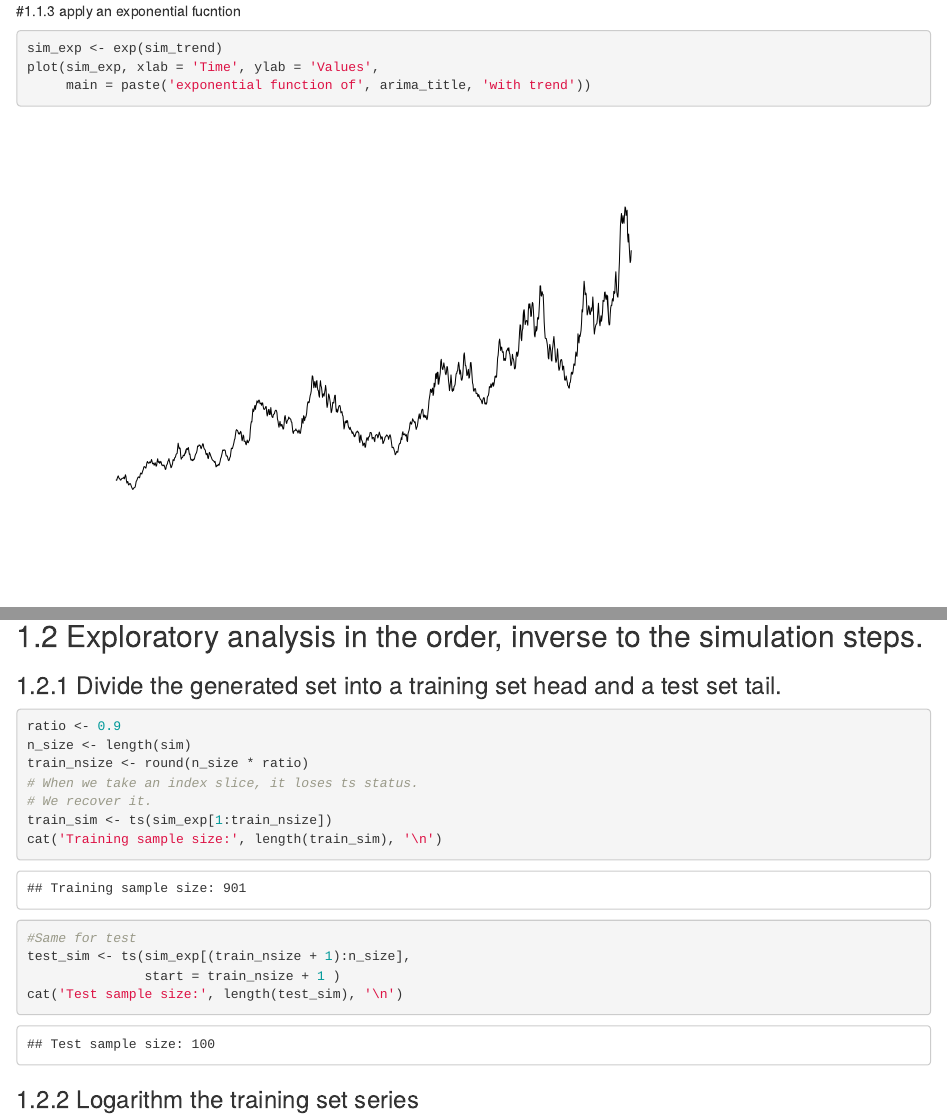
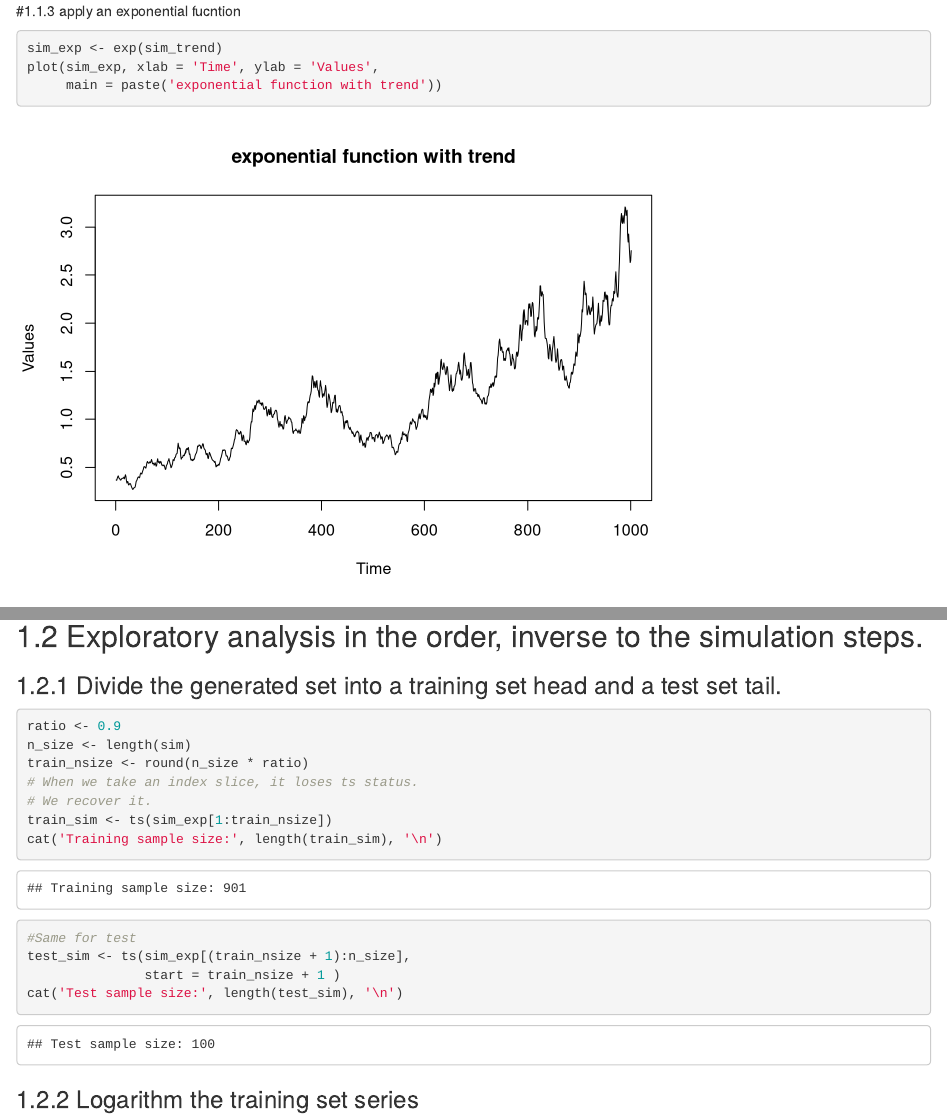
Before and after one commit to farshidjamali/Time-Series-with-R, an R Markdown document (DS2-Assignment 1 .rmd): the page in a window 1100 px wide, from 2200 px down, and a second part further down, joined at a grey line. Rendered offline with R 4.5, knitr and Pandoc, with nearby package versions; some code elsewhere in the file could not run offline.

Commit message:
Update DS2-Assignment 1 .rmd

````diff
--- a/DS2-Assignment 1 .rmd
+++ b/DS2-Assignment 1 .rmd
@@ -56,7 +56,7 @@ plot(sim_trend, xlab = 'Time', ylab = 'Values',
 ```{r}
 sim_exp <- exp(sim_trend)
 plot(sim_exp, xlab = 'Time', ylab = 'Values',
-     main = paste('exponential function of', arima_title, 'with trend'))
+     main = paste('exponential function with trend'))
 ```
 
 ## 1.2 Exploratory analysis in the order, inverse to the simulation steps.
````
Also changed, not shown: DS2-Assignment 1 .rmd (2 more changed lines).
